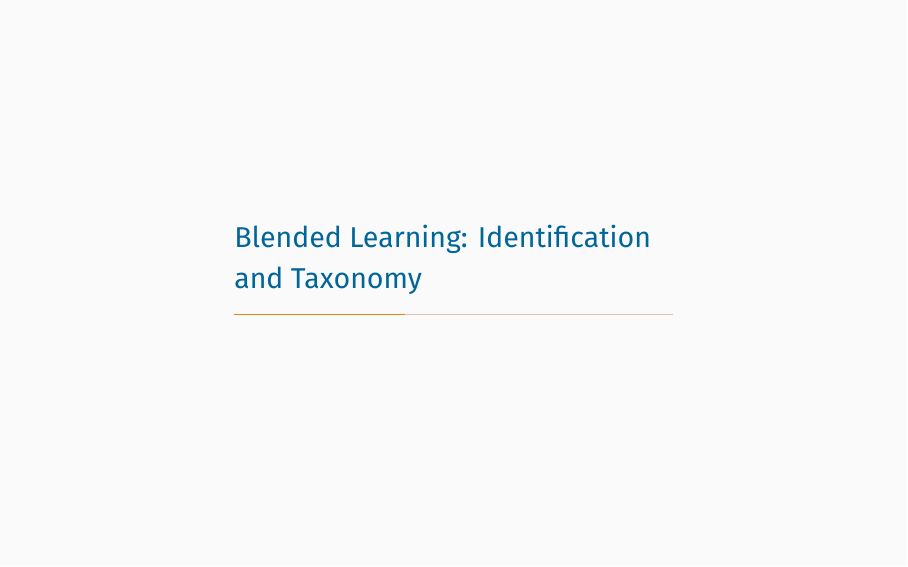
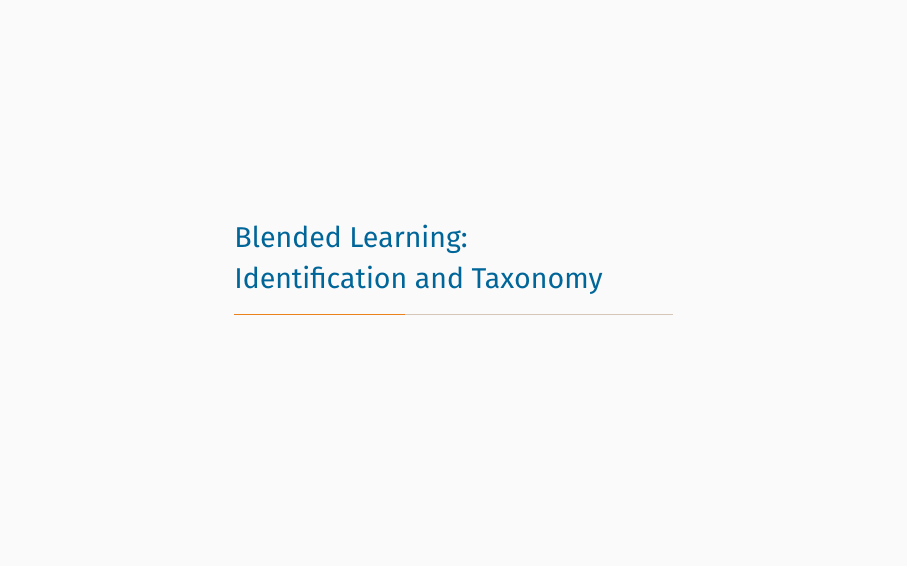
Before and after one commit to vigou3/ATC2017-blended-learning, LaTeX slides (atc-2017-blended-learning.tex, which reads mainmatter.tex): page 11 of 35. Compiled offline with XeLaTeX.

Commit message:
title line break

```diff
--- a/mainmatter.tex
+++ b/mainmatter.tex
@@ -50,7 +50,7 @@
   with some experience
 \end{frame}
 
-\section{Blended Learning: Identification and Taxonomy}
+\section{Blended Learning: \newline Identification and Taxonomy}
 
 \begin{frame}
   \frametitle{Definition (One of Many)}
```
